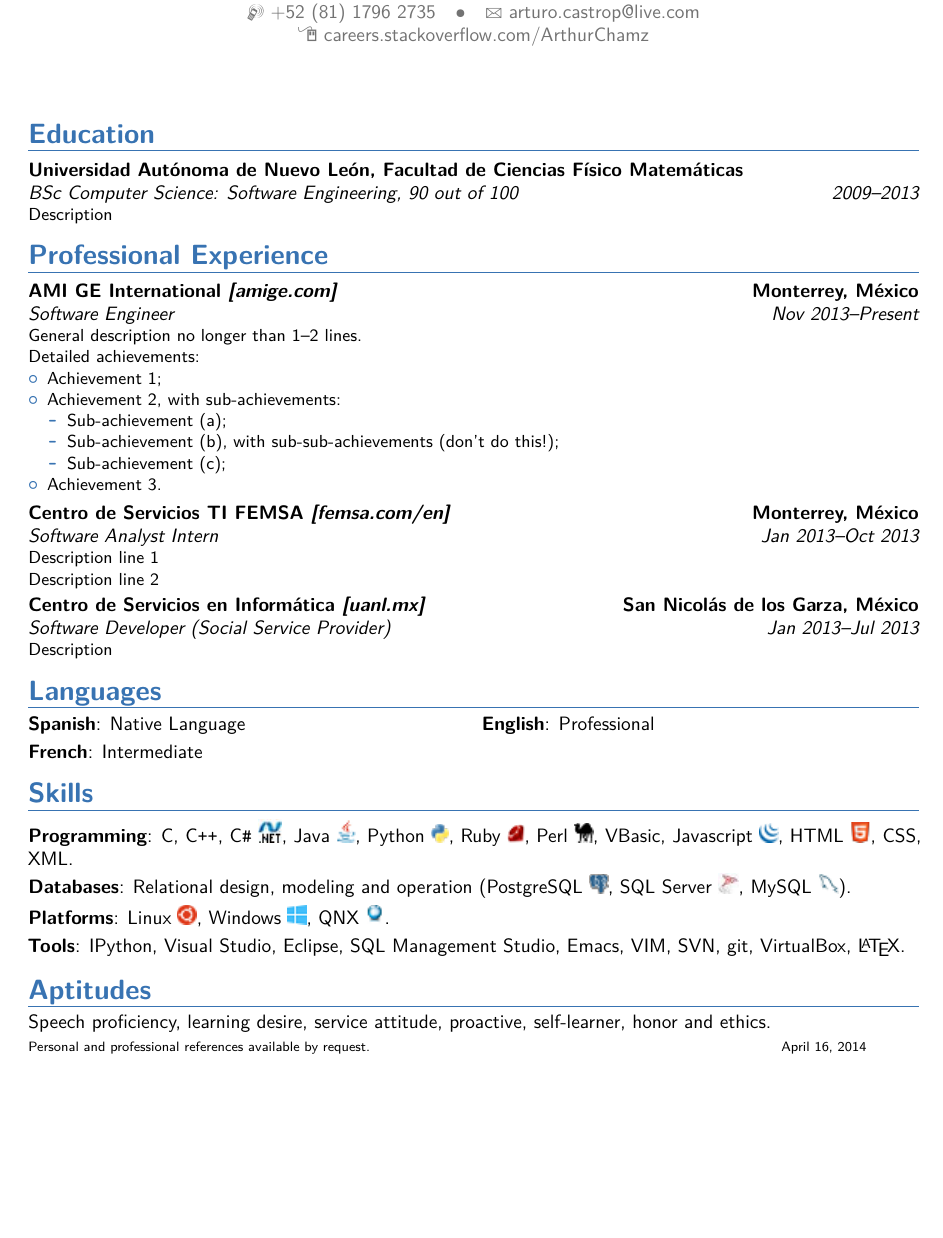
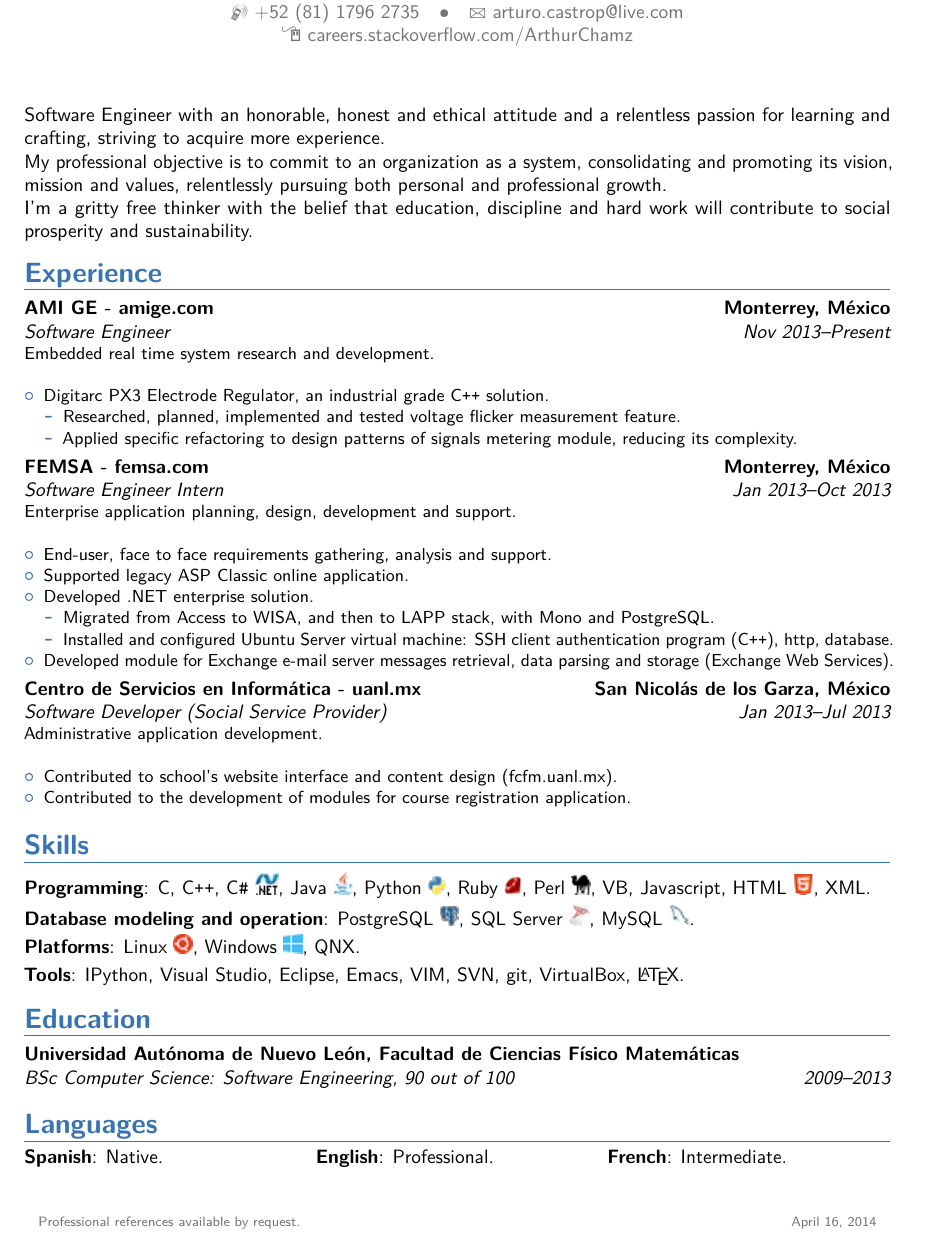
Before and after one commit to ArthurChamz/cv, a LaTeX CV (arturocastrocv.tex, which reads moderncv.cls, moderncvstylebanking.sty): part of the page, cut so that both start at the same text, the shorter picture padded with empty space. Compiled offline with pdfLaTeX.

Commit message:
Content changes.
Change from letter to A4. Add fancyfoot for own footer. New content and
order. Add tripleitemcolumn for languages. Add brick color.

```diff
--- a/arturocastrocv.tex
+++ b/arturocastrocv.tex
@@ -5,13 +5,20 @@
 % conditions of the LaTeX Project Public License version 1.3c,
 % available at http://www.latex-project.org/lppl/.
 
-\documentclass[10pt,letterpaper,sans]{moderncv}        % possible options include font size ('10pt', '11pt' and '12pt'), paper size ('a4paper', 'letterpaper', 'a5paper', 'legalpaper', 'executivepaper' and 'landscape') and font family ('sans' and 'roman')
+\documentclass[10pt,a4paper,sans]{moderncv}        % possible options include font size ('10pt', '11pt' and '12pt'), paper size ('a4paper', 'letterpaper', 'a5paper', 'legalpaper', 'executivepaper' and 'landscape') and font family ('sans' and 'roman')
 
 % moderncv themes
 \moderncvstyle{banking}                            % style options are 'casual' (default), 'classic', 'oldstyle' and 'banking'
 \moderncvcolor{blue}                                % color options 'blue' (default), 'orange', 'green', 'red', 'purple', 'grey' and 'black'
 %\renewcommand{\familydefault}{\sfdefault}         % to set the default font; use '\sfdefault' for the default sans serif font, '\rmdefault' for the default roman one, or any tex font name
 \nopagenumbers{}                                  % uncomment to suppress automatic page numbering for CVs longer than one page
+
+\fancyfoot[CO]{\begin{tabular*}{6in}{l@{\extracolsep{\fill}}r}
+\color{color2}\scriptsize{Professional references available by request.} & \color{color2}\scriptsize{\today}
+\end{tabular*}}
+
+% Tech toggles
+\displayembedded
 
 % character encoding
 \usepackage[utf8]{inputenc}
@@ -51,38 +58,56 @@
 %-----       resume       ---------------------------------------------------------
 \makecvtitle
 
-\section{Education}
-\cventry{2009--2013}{BSc Computer Science: Software Engineering}{Universidad Aut\'onoma de Nuevo Le\'on, Facultad de Ciencias F\'isico Matem\'aticas}{}{\textit{90 out of 100}}{Description}  % arguments 3 to 6 can be left empty
+%\section{Statement}
+Software Engineer with an honorable, honest and ethical attitude and a relentless passion for learning and crafting, striving to acquire more experience.
 
-\section{Professional Experience}
-\cventry{Nov 2013--Present}{Software Engineer}{AMI GE International \textit{[amige.com]}}{Monterrey, M\'exico}{}{General description no longer than 1--2 lines.\newline{}%
-Detailed achievements:%
+My professional objective is to commit to an organization as a system, consolidating and promoting its vision, mission and values, relentlessly pursuing both personal and professional growth.%
+
+I'm a gritty free thinker with the belief that education, discipline and hard work will contribute to social prosperity and sustainability.
+
+\section{Experience}
+\cventry{Nov 2013--Present}{Software Engineer}{AMI GE - \href{http://www.amige.com}{amige.com}}{Monterrey, M\'exico}{}{Embedded real time system research and development.\newline{}%
 \begin{itemize}%
-\item Achievement 1;
-\item Achievement 2, with sub-achievements:
+\item Digitarc PX3 Electrode Regulator, an industrial grade C\texttt{++} solution.
   \begin{itemize}%
-  \item Sub-achievement (a);
-  \item Sub-achievement (b), with sub-sub-achievements (don't do this!);
-  \item Sub-achievement (c);
+  \item Researched, planned, implemented and tested voltage flicker measurement feature.
+  \item Applied specific refactoring to design patterns of signals metering module, reducing its complexity.
   \end{itemize}
-\item Achievement 3.
+%\item \underline{Most valued lesson}: Tackle projects with a method, care and enthusiasm; no need for pointless premature conjectures.
 \end{itemize}}
-\cventry{Jan 2013--Oct 2013}{Software Analyst Intern}{Centro de Servicios TI FEMSA \textit{[femsa.com/en]}}{Monterrey, M\'exico}{}{Description line 1\newline{}Description line 2}
-\cventry{Jan 2013--Jul 2013}{Software Developer (Social Service Provider)}{Centro de Servicios en Inform\'atica \textit{[uanl.mx]}}{San Nicol\'as de los Garza, M\'exico}{}{Description}
-
-\section{Languages}
-\cvdoubleitem{Spanish}{Native Language}{English}{Professional}
-\cvitem{French}{Intermediate}
-%\cvitemwithcomment{French}{Intermediate}{Comment}
+\cventry{Jan 2013--Oct 2013}{Software Engineer Intern}{FEMSA - \href{http://www.femsa.com/en}{femsa.com}}{Monterrey, M\'exico}{}{Enterprise application planning, design, development and support.\newline{}%
+\begin{itemize}%
+\item End-user, face to face requirements gathering, analysis and support.
+\item Supported legacy ASP Classic online application.
+\item Developed .NET enterprise solution.
+  \begin{itemize}%
+  \item Migrated from Access to WISA, and then to LAPP stack, with Mono and PostgreSQL.
+  \item Installed and configured Ubuntu Server virtual machine: SSH client authentication program (C\texttt{++}), http, database.
+  \end{itemize}
+\item Developed module for Exchange e-mail server messages retrieval, data parsing and storage (Exchange Web Services).
+%\item \underline{Most valued lesson}: Collaborating with end-users, so that they trust the product. The objective is to help people.
+\end{itemize}}
+\cventry{Jan 2013--Jul 2013}{Software Developer (Social Service Provider)}{Centro de Servicios en Inform\'atica - \href{http://www.uanl.mx}{uanl.mx}}{San Nicol\'as de los Garza, M\'exico}{}{Administrative application development.\newline{}
+\begin{itemize}%
+\item Contributed to school's website interface and content design (fcfm.uanl.mx).
+\item Contributed to the development of modules for course registration application.
+%\item \underline{Most valued lesson}: Investing time in learning new things leads to progress.
+\end{itemize}}
 
 \section{Skills}
 %\subsection{Programming Languages}
-\cvitem{Programming}{C, C\texttt{++}, C\texttt{\#} \includegraphics{net}, Java \includegraphics{java}, Python \includegraphics{python}, Ruby \includegraphics{ruby}, Perl \includegraphics{perl}, VBasic, Javascript \includegraphics{js}, HTML \includegraphics{html}, CSS, XML.}
-\cvitem{Databases}{Relational design, modeling and operation (PostgreSQL \includegraphics{psql}, SQL Server \includegraphics{tsql}, MySQL \includegraphics{mysql}).}
-\cvitem{Platforms}{Linux \includegraphics{ubuntu}, Windows \includegraphics{win}, QNX \includegraphics{qnx}.}
-\cvitem{Tools}{IPython, Visual Studio, Eclipse, SQL Management Studio, Emacs, VIM, SVN, git, VirtualBox, \LaTeX{}.}
-\section{Aptitudes}
-Speech proficiency, learning desire, service attitude, proactive, self-learner, honor and ethics.
+\cvitem{Programming}{C, C\texttt{++}, \cvskill[net]{C\texttt{\#}}, \cvskill[java]{Java}, \cvskill[python]{Python}, \cvskill[ruby]{Ruby}, \cvskill[perl]{Perl}, VB, Javascript, \cvskill[html]{HTML}, XML.}
+\cvitem{Database modeling and operation}{\cvskill[psql]{PostgreSQL}, \cvskill[tsql]{SQL Server}, \cvskill[mysql]{MySQL}.}
+\cvitem{Platforms}{\cvskill[ubuntu]{Linux}, \cvskill[win]{Windows}, QNX.}
+\cvitem{Tools}{IPython, Visual Studio, Eclipse, Emacs, VIM, SVN, git, VirtualBox, \LaTeX{}.}
+
+\section{Education}
+\cventry{2009--2013}{BSc Computer Science: Software Engineering}{Universidad Aut\'onoma de Nuevo Le\'on, Facultad de Ciencias F\'isico Matem\'aticas}{}{\textit{90 out of 100}}{}  % arguments 3 to 6 can be left empty
+
+\section{Languages}
+\cvtripleitem{Spanish}{Native.}{English}{Professional.}{French}{Intermediate.}
+
+\end{document}
 
 %\cvitem{hobby 1}{Description}
 
@@ -106,11 +131,7 @@
 %\bibliographystylemisc{plain}
 %\bibliographymisc{publications}                   % 'publications' is the name of a BibTeX file
 
-\begin{tabular*}{6in}{l@{\extracolsep{\fill}}r}
-\scriptsize{Personal and professional references available by request.} & \scriptsize{\today}
-\end{tabular*}
 
-\end{document}
 
 
 %% end of file `template.tex'.
--- a/moderncv.cls
+++ b/moderncv.cls
@@ -152,7 +152,8 @@
           \newlength{\pagenumberwidth}%
           \settowidth{\pagenumberwidth}{\color{color2}\addressfont\itshape\strut\thepage/\pageref{lastpage}}%
           \fancypagestyle{plain}{%
-            \fancyfoot[r]{\parbox[b]{\pagenumberwidth}{\color{color2}\pagenumberfont\strut\thepage/\pageref{lastpage}}}}% the parbox is required to ensure alignment with a possible center footer (e.g., as in the casual style)
+            \fancyfoot[r]{\parbox[b]{\pagenumberwidth}{\color{color2}\scriptsize{\today}}}}
+            %\fancyfoot[r]{\parbox[b]{\pagenumberwidth}{\color{color2}\pagenumberfont\strut\thepage/\pageref{lastpage}}}}% the parbox is required to ensure alignment with a possible center footer (e.g., as in the casual style)
           \pagestyle{plain}}{}}%
       \AtEndDocument{\label{lastpage}}\else\fi}}
 \pagestyle{plain}
@@ -366,6 +367,7 @@
 % makes a resume line 2 headers and their corresponding text
 % usage: \cvdoubleitem[spacing]{header1}{text1}{header2}{text2}
 \newcommand*{\cvdoubleitem}[5][.25em]{}
+\newcommand*{\cvtripleitem}[7][.25em]{}
 
 % makes a resume line with a list item
 % usage: \cvlistitem[label]{item}
--- a/moderncvstylebanking.sty
+++ b/moderncvstylebanking.sty
@@ -124,6 +124,7 @@
 \setlength{\separatorcolumnwidth}{0.025\textwidth}%
 \newlength{\maincolumnwidth}
 \newlength{\doubleitemcolumnwidth}
+\newlength{\tripleitemcolumnwidth}
 \newlength{\listitemsymbolwidth}
 \settowidth{\listitemsymbolwidth}{\listitemsymbol}
 \newlength{\listitemmaincolumnwidth}
@@ -139,6 +140,8 @@
   % doubleitem lengths
   \setlength{\doubleitemcolumnwidth}{\maincolumnwidth-\separatorcolumnwidth}%
   \setlength{\doubleitemcolumnwidth}{0.5\doubleitemcolumnwidth}%
+  \setlength{\tripleitemcolumnwidth}{\maincolumnwidth-\separatorcolumnwidth}%
+  \setlength{\tripleitemcolumnwidth}{0.33333\tripleitemcolumnwidth}%
   % listdoubleitem lengths
   \setlength{\listdoubleitemmaincolumnwidth}{\maincolumnwidth-\listitemsymbolwidth-\separatorcolumnwidth-\listitemsymbolwidth}%
   \setlength{\listdoubleitemmaincolumnwidth}{0.5\listdoubleitemmaincolumnwidth}%
@@ -181,6 +184,15 @@
   \begin{minipage}[t]{\doubleitemcolumnwidth}\hintstyle{#2}: #3\end{minipage}%
   \hfill% fill of \separatorcolumnwidth
   \begin{minipage}[t]{\doubleitemcolumnwidth}\ifthenelse{\isempty{#4}}{}{\hintstyle{#4}: }#5\end{minipage}%
+  \par\addvspace{#1}}
+
+\renewcommand*{\cvtripleitem}[7][.25em]{%
+  \begin{minipage}[t]{\tripleitemcolumnwidth}\hintstyle{#2}: #3\end{minipage}%
+  \hfill% fill of \separatorcolumnwidth
+  \begin{minipage}[t]{\tripleitemcolumnwidth}\ifthenelse{\isempty{#4}}{}{\hintstyle{#4}: }#5\end{minipage}%
+  \hfill%
+  \begin{minipage}[t]{\tripleitemcolumnwidth}\hintstyle{#6}: #7\end{minipage}%
+  \hfill% fill of \separatorcolumnwidth
   \par\addvspace{#1}}
 
 \renewcommand*{\cvlistitem}[2][.25em]{%
```
Also changed, not shown: moderncvcolorbrick.sty (added, +27 -0 lines), arturocastrocv.tex (2 more changed lines), moderncv.cls (15 more changed lines).
